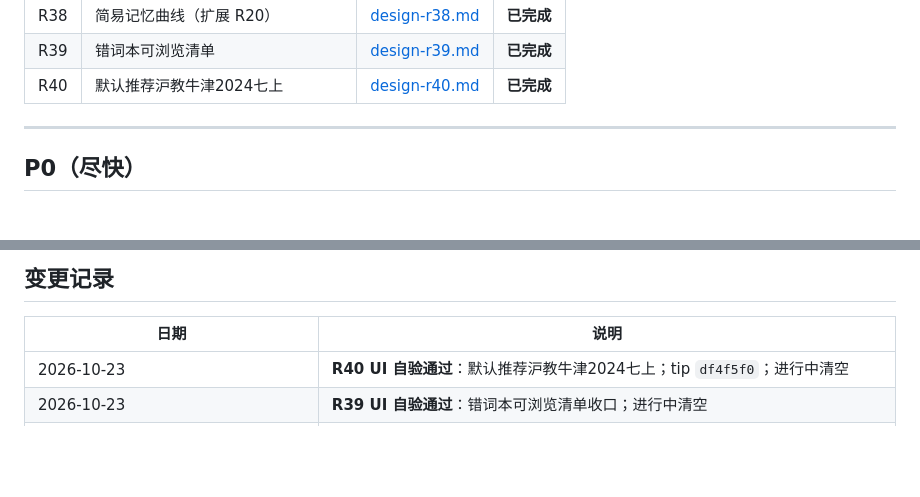
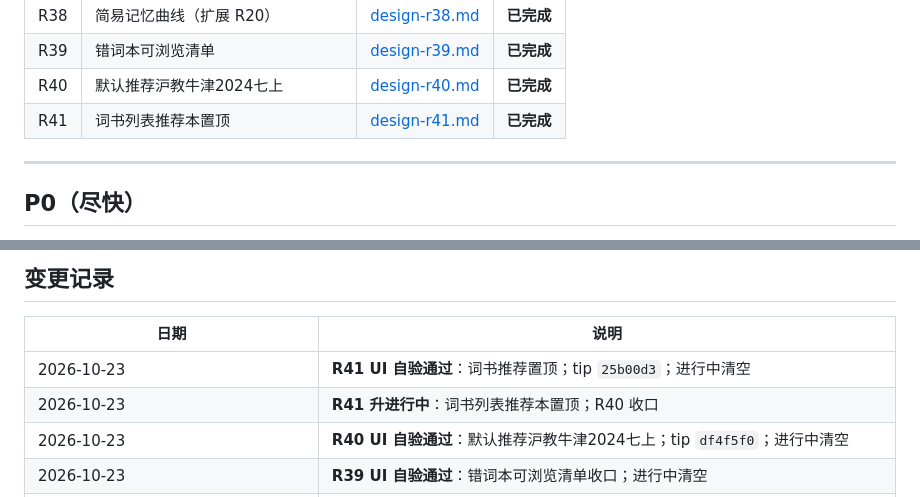
Before and after one commit to guoshuaipeng/vocab_helper, a Markdown page: docs/requirements.md, 2 parts joined by grey strips. Drawn GitHub-style; blank space fills up the shorter version.

```diff
--- a/docs/requirements.md
+++ b/docs/requirements.md
@@ -35,6 +35,7 @@
 | R38 | 简易记忆曲线（扩展 R20） | [design-r38.md](design-r38.md) | **已完成** |
 | R39 | 错词本可浏览清单 | [design-r39.md](design-r39.md) | **已完成** |
 | R40 | 默认推荐沪教牛津2024七上 | [design-r40.md](design-r40.md) | **已完成** |
+| R41 | 词书列表推荐本置顶 | [design-r41.md](design-r41.md) | **已完成** |
 
 ---
 
@@ -319,6 +320,8 @@
 
 | 日期 | 说明 |
 |------|------|
+| 2026-10-23 | **R41 UI 自验通过**：词书推荐置顶；tip `25b00d3`；进行中清空 |
+| 2026-10-23 | **R41 升进行中**：词书列表推荐本置顶；R40 收口 |
 | 2026-10-23 | **R40 UI 自验通过**：默认推荐沪教牛津2024七上；tip `df4f5f0`；进行中清空 |
 | 2026-10-23 | **R39 UI 自验通过**：错词本可浏览清单收口；进行中清空 |
 | 2026-10-23 | **R37 收口**：拍照加词 UI+抽取+overlay+单元；iOS Vision MethodChannel；Windows 粘贴路径；截图三张；Vision 真机待验 |
```
Also changed, not shown: docs/r41-ui-acceptance.md (added, +17 -0 lines), docs/retro.md (+6 -0 lines).
